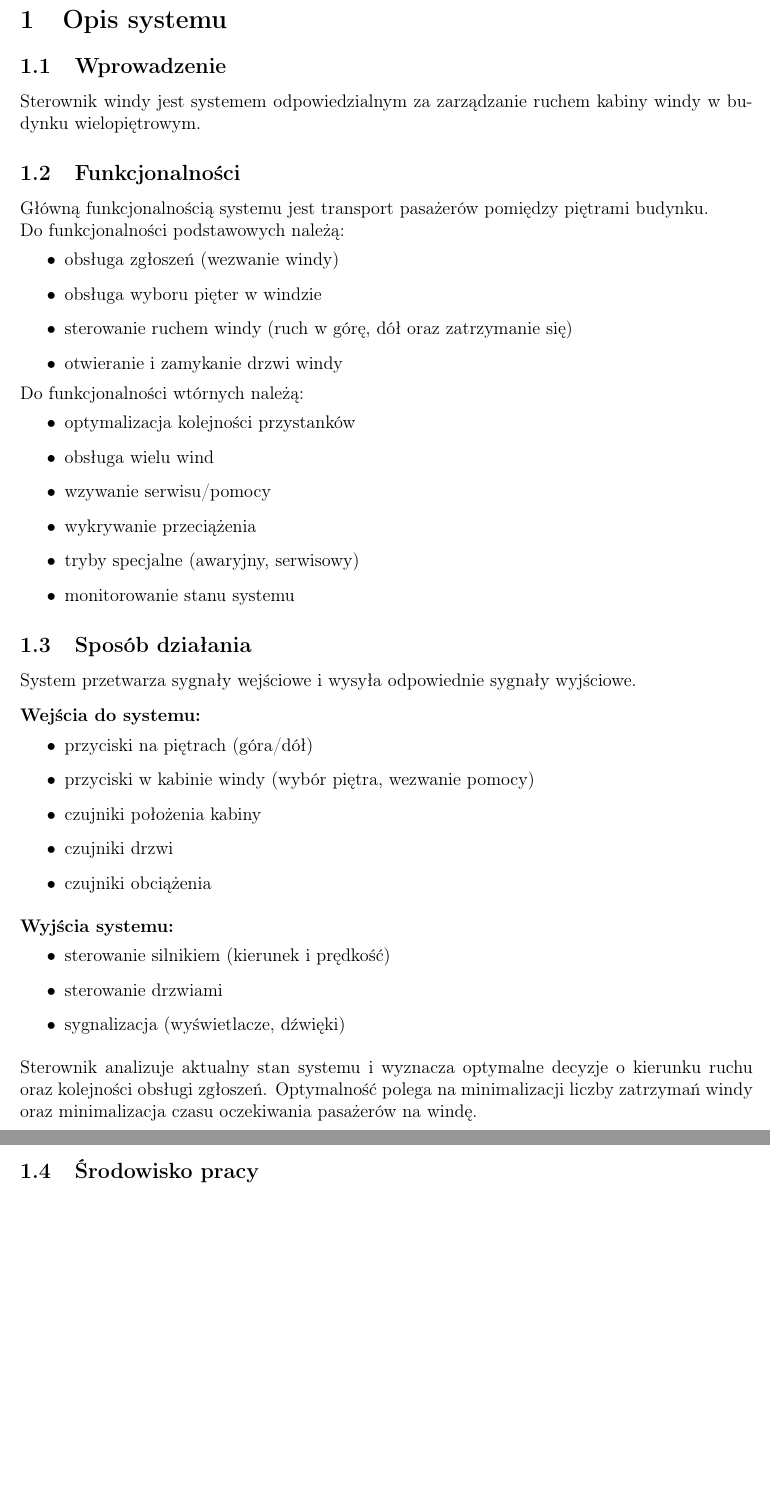
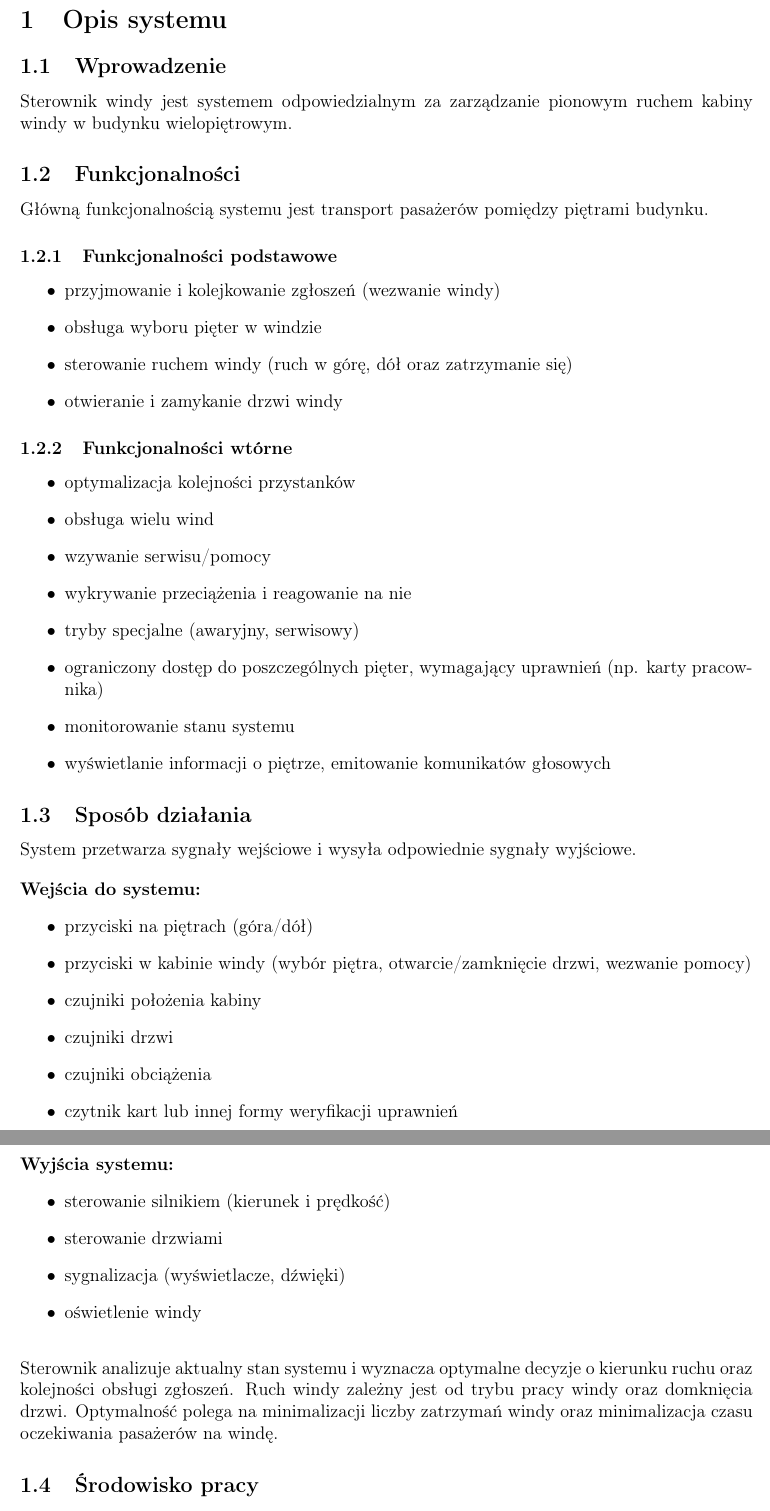
Before and after one commit to MichalLonski/Projekt-Systemy-Wbudowane, a LaTeX document (Projekt.tex): two parts of pages 2 and 3 of 3, joined at a grey line, cut so that both start at the same text, the shorter picture padded with empty space. Compiled offline with pdfLaTeX.

Commit message:
poprawki

```diff
--- a/Projekt.tex
+++ b/Projekt.tex
@@ -27,24 +27,26 @@
 \section{Opis systemu}
 
 \subsection{Wprowadzenie}
-Sterownik windy jest systemem odpowiedzialnym za zarządzanie ruchem kabiny windy w budynku wielopiętrowym.
+Sterownik windy jest systemem odpowiedzialnym za zarządzanie pionowym ruchem kabiny windy w budynku wielopiętrowym.
 \subsection{Funkcjonalności}
-Główną funkcjonalnością systemu jest transport pasażerów pomiędzy piętrami budynku.\\
-Do funkcjonalności podstawowych należą:
+Główną funkcjonalnością systemu jest transport pasażerów pomiędzy piętrami budynku.
+\subsubsection{Funkcjonalności podstawowe}
 \begin{itemize}
-    \item obsługa zgłoszeń (wezwanie windy)
+    \item przyjmowanie i kolejkowanie zgłoszeń (wezwanie windy)
     \item obsługa wyboru pięter w windzie
     \item sterowanie ruchem windy (ruch w górę, dół oraz zatrzymanie się)
     \item otwieranie i zamykanie drzwi windy
 \end{itemize}
-Do funkcjonalności wtórnych należą:
+\subsubsection{Funkcjonalności wtórne}
 \begin{itemize}
     \item optymalizacja kolejności przystanków
     \item obsługa wielu wind
     \item wzywanie serwisu/pomocy
-    \item wykrywanie przeciążenia
+    \item wykrywanie przeciążenia i reagowanie na nie
     \item tryby specjalne (awaryjny, serwisowy)
+    \item ograniczony dostęp do poszczególnych pięter, wymagający uprawnień (np. karty pracownika)
     \item monitorowanie stanu systemu
+    \item wyświetlanie informacji o piętrze, emitowanie komunikatów głosowych
 \end{itemize}
 \subsection{Sposób działania}
 System przetwarza sygnały wejściowe i wysyła odpowiednie sygnały wyjściowe.
@@ -53,10 +55,11 @@ System przetwarza sygnały wejściowe i wysyła odpowiednie sygnały wyjściowe.
 \textbf{Wejścia do systemu:}
 \begin{itemize}
     \item przyciski na piętrach (góra/dół)
-    \item przyciski w kabinie windy (wybór piętra, wezwanie pomocy)
+    \item przyciski w kabinie windy (wybór piętra, otwarcie/zamknięcie drzwi, wezwanie pomocy)
     \item czujniki położenia kabiny
     \item czujniki drzwi
     \item czujniki obciążenia
+    \item czytnik kart lub innej formy weryfikacji uprawnień
 \end{itemize}
 \bigskip
 \textbf{Wyjścia systemu:}
@@ -64,9 +67,11 @@ System przetwarza sygnały wejściowe i wysyła odpowiednie sygnały wyjściowe.
     \item sterowanie silnikiem (kierunek i prędkość)
     \item sterowanie drzwiami
     \item sygnalizacja (wyświetlacze, dźwięki)
+    \item oświetlenie windy
 \end{itemize}
 \bigskip
 Sterownik analizuje aktualny stan systemu i wyznacza optymalne decyzje o kierunku ruchu oraz kolejności obsługi zgłoszeń.
+Ruch windy zależny jest od trybu pracy windy oraz domknięcia drzwi.
 Optymalność polega na minimalizacji liczby zatrzymań windy oraz minimalizacja czasu oczekiwania pasażerów na windę.
 \subsection{Środowisko pracy}
 System działa w budynkach wielopiętrowych, takich jak:
```
Also changed, not shown: Projekt.pdf, Projekt.tex (4 more changed lines).
